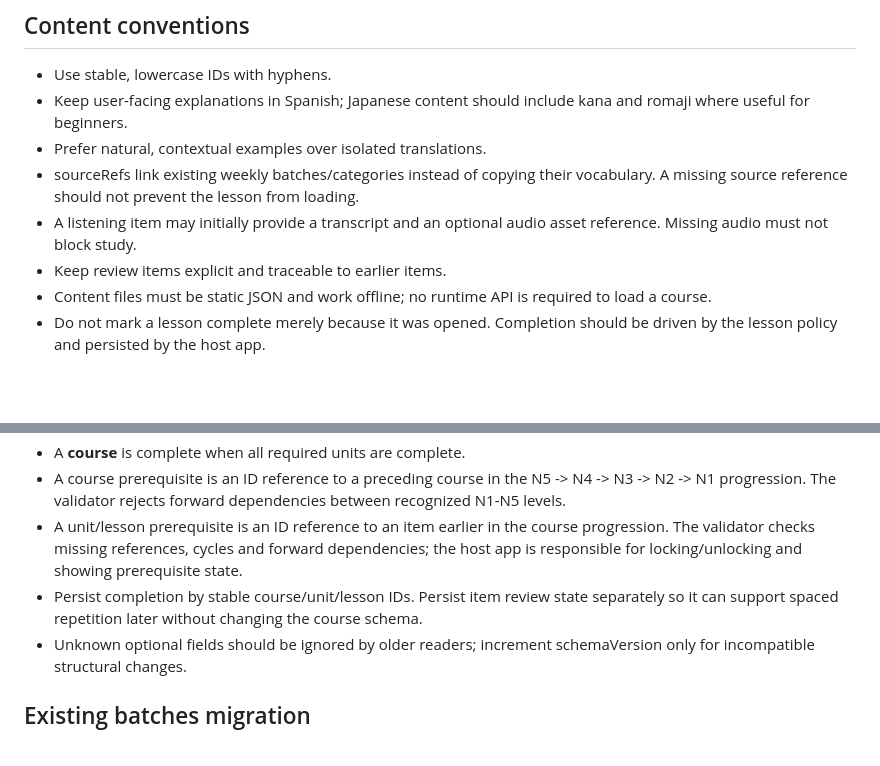
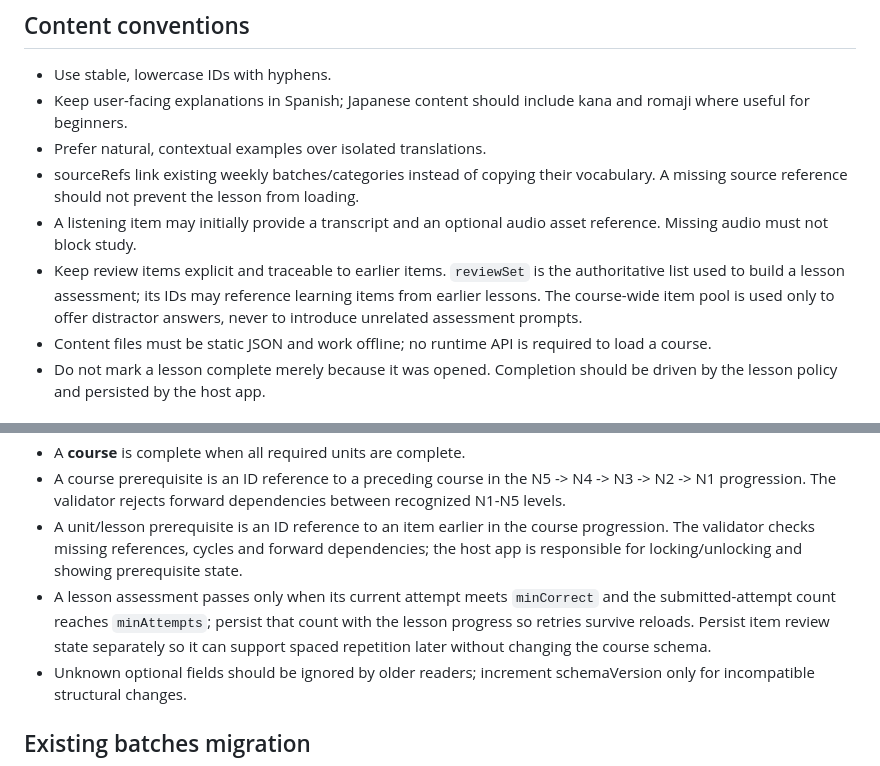
Before and after one commit to vampirekun/Japonea.me-Learning, a Markdown page: docs/learning/course-model.md, 2 parts joined by grey strips. GitHub-like rendering; blank space fills up the shorter version.

Commit message:
Specify review-set and minimum-attempt behavior

```diff
--- a/docs/learning/course-model.md
+++ b/docs/learning/course-model.md
@@ -19,7 +19,7 @@ Japonea.me courses are structured learning paths, not just larger vocabulary bat
 - Prefer natural, contextual examples over isolated translations.
 - sourceRefs link existing weekly batches/categories instead of copying their vocabulary. A missing source reference should not prevent the lesson from loading.
 - A listening item may initially provide a transcript and an optional audio asset reference. Missing audio must not block study.
-- Keep review items explicit and traceable to earlier items.
+- Keep review items explicit and traceable to earlier items. `reviewSet` is the authoritative list used to build a lesson assessment; its IDs may reference learning items from earlier lessons. The course-wide item pool is used only to offer distractor answers, never to introduce unrelated assessment prompts.
 - Content files must be static JSON and work offline; no runtime API is required to load a course.
 - Do not mark a lesson complete merely because it was opened. Completion should be driven by the lesson policy and persisted by the host app.
 
@@ -71,7 +71,7 @@ Japonea.me courses are structured learning paths, not just larger vocabulary bat
 - A **course** is complete when all required units are complete.
 - A course prerequisite is an ID reference to a preceding course in the N5 -> N4 -> N3 -> N2 -> N1 progression. The validator rejects forward dependencies between recognized N1-N5 levels.
 - A unit/lesson prerequisite is an ID reference to an item earlier in the course progression. The validator checks missing references, cycles and forward dependencies; the host app is responsible for locking/unlocking and showing prerequisite state.
-- Persist completion by stable course/unit/lesson IDs. Persist item review state separately so it can support spaced repetition later without changing the course schema.
+- A lesson assessment passes only when its current attempt meets `minCorrect` and the submitted-attempt count reaches `minAttempts`; persist that count with the lesson progress so retries survive reloads. Persist item review state separately so it can support spaced repetition later without changing the course schema.
 - Unknown optional fields should be ignored by older readers; increment schemaVersion only for incompatible structural changes.
 
 ## Existing batches migration
```
